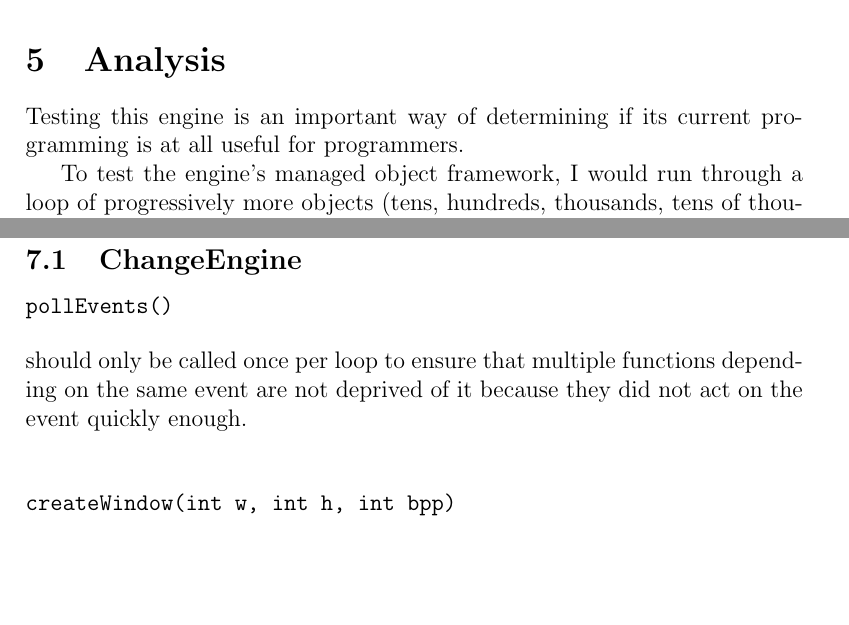
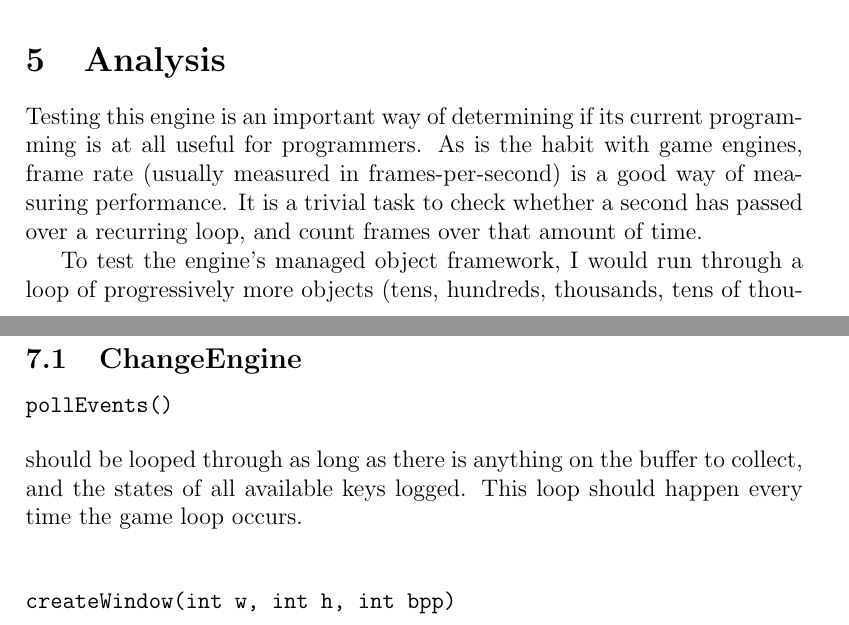
Before and after one commit to cedmans/ChangeEngine, a LaTeX paper (documents/FormalPresentation.tex): two parts of pages 16 and 18 of 79, joined at a grey line, cut so that both start at the same text, the shorter picture padded with empty space. The pictures show the PDF file documents/FormalPresentation.pdf that the author committed with the source.

Commit message:
Corrected error in pdf

```diff
--- a/documents/FormalPresentation.tex
+++ b/documents/FormalPresentation.tex
@@ -249,11 +246,11 @@ GameObject contains a GameAvatar. This class is meant to be specific to the hand
     This project will primarily be programmed by Cedric Wienold using various programming environments supporting C++ code. Teamwork will be limited to interviews with industry professionals concerning algorithms and class organization advice.
 
   \section{Analysis}
-    Testing this engine is an important way of determining if its current programming is at all useful for programmers.
+    Testing this engine is an important way of determining if its current programming is at all useful for programmers. As is the habit with game engines, frame rate (usually measured in frames-per-second) is a good way of measuring performance. It is a trivial task to check whether a second has passed over a recurring loop, and count frames over that amount of time.
 
     To test the engine's managed object framework, I would run through a loop of progressively more objects (tens, hundreds, thousands, tens of thousands, etc.) and log the amount of time the game engine takes to create the objects, use the objects functions (such as attaching images and using the controllers on every loop), and destroy the objects.
 
-    Controllers of the same class should be placed on multiple objects to see how they handle. How many artificial intelligence units of the same type can work on several thousand units before the system lags? This is more a task for the implementer of the class to make sure his algorithm is not too burdensome on the system.
+    Controllers of the same class should be placed on multiple objects to see how they handle. How many artificial intelligence units of the same type can work on several thousand units before the system lags? This is more a task for the implementer of the class to make sure his algorithm is not too burdensome on the system, however if the programmer writes a simple AI unit to attach to multiple units, performance based on multiple calls to this same function could be measured.
 
   \section{Related Work}
 %2D and 3D engine mentions: source, directx, sdl, klik 'n' play
@@ -286,7 +283,7 @@ DirectX is an extremely complex library set to make hardware interactions easier
   \section{Conclusions}
     The programmer must be careful to ensure his usage of this class's available functions is logical.
 \subsection{ChangeEngine}
-\begin{verbatim*}pollEvents()\end{verbatim*} should only be called once per loop to ensure that multiple functions depending on the same event are not deprived of it because they did not act on the event quickly enough.
+\begin{verbatim*}pollEvents()\end{verbatim*} should be looped through as long as there is anything on the buffer to collect, and the states of all available keys logged. This loop should happen every time the game loop occurs.
 \\
 
 \begin{verbatim}createWindow(int w, int h, int bpp)\end{verbatim} should only be used with sensible, non-negative values.
```
Also changed, not shown: documents/FormalPresentation.pdf, documents/FormalPresentation.tex (3 more changed lines).
